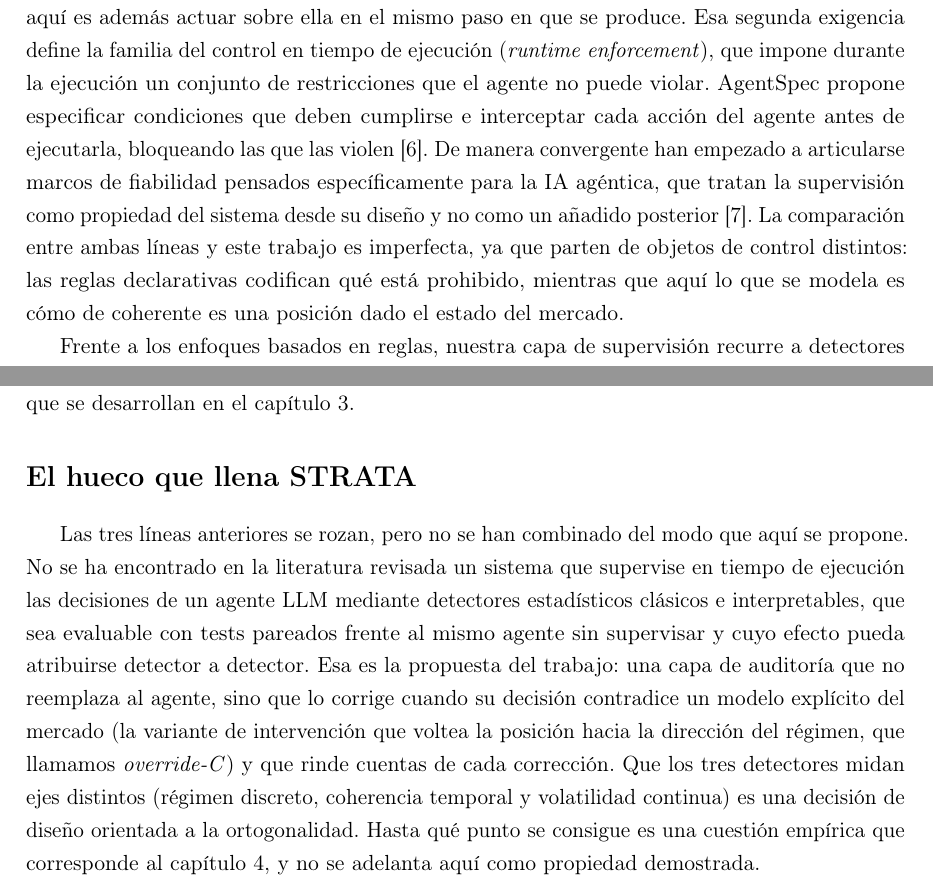
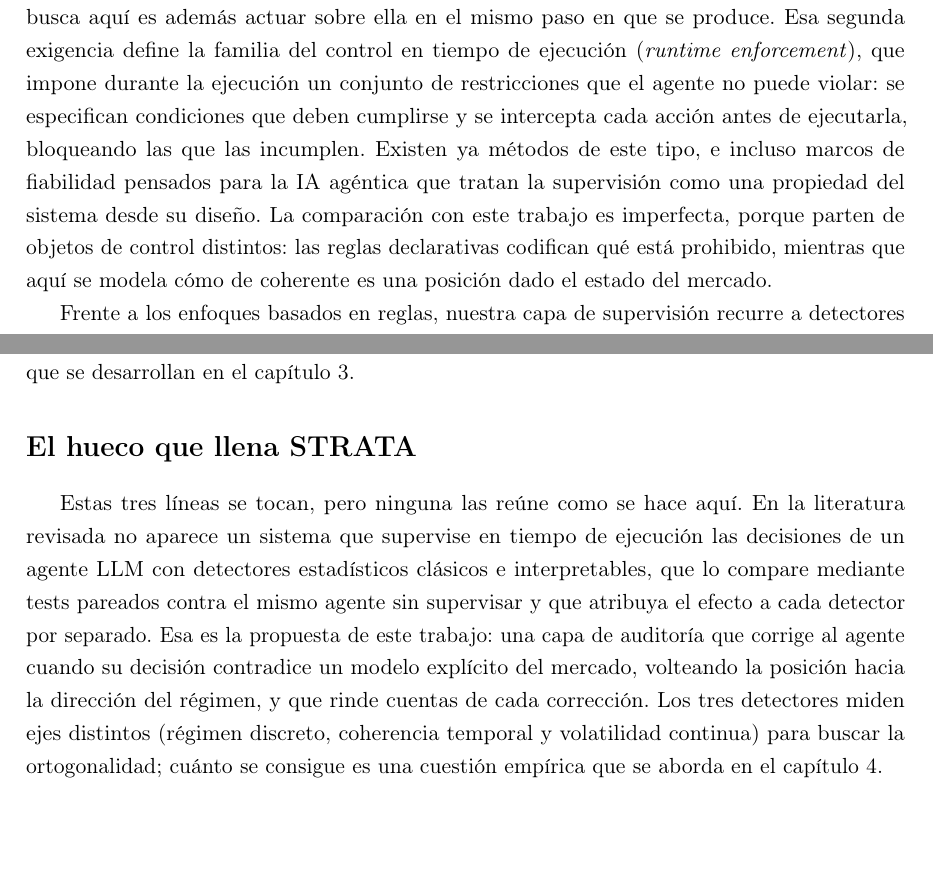
Before and after one commit to RaquelGarciah/Real-time-statistical-supervision-of-an-AI-trading-agent, a LaTeX thesis (tesis/main.tex, which reads tesis/chapters/02_estado_arte.tex): two parts of pages 6 and 7 of 39, joined at a grey line, cut so that both start at the same text, the shorter picture padded with empty space. Compiled offline with pdfLaTeX.

Commit message:
wip(tesis): autosave 2026-06-18 13:43

```diff
--- a/tesis/chapters/02_estado_arte.tex
+++ b/tesis/chapters/02_estado_arte.tex
@@ -14,8 +14,7 @@ A este agente sin supervisar lo llamamos M5 a lo largo de la memoria. Lo más in
 \section{Supervisión en tiempo de ejecución de sistemas ML y agentes}
 \label{sec:supervision}
 
-Vigilar un sistema mientras decide, y no solo medirlo una vez ha decidido, enlaza con la tradición de la detección de anomalías, cuyo problema central es declarar qué cuenta como comportamiento normal y cuantificar lo que se aparta de él \cite{chandola2009anomaly}. Esa tradición es necesaria pero no suficiente para el caso que nos ocupa. Detectar una anomalía es señalarla; lo que se busca aquí es además actuar sobre ella en el mismo paso en que se produce. Esa segunda exigencia define la familia del control en tiempo de ejecución (\emph{runtime enforcement}), que impone durante la ejecución un conjunto de restricciones que el agente no puede violar. AgentSpec propone especificar condiciones que deben cumplirse e interceptar cada acción del agente antes de ejecutarla, bloqueando las que las violen \cite{wang2025agentspec}. De manera convergente han empezado a articularse marcos de fiabilidad pensados específicamente para la IA agéntica, que tratan la supervisión como propiedad del sistema desde su diseño y no como un añadido posterior \cite{flehmig2025reliability}. La comparación entre ambas líneas y este trabajo es imperfecta, ya que parten de objetos de control distintos: las reglas declarativas codifican qué está prohibido, mientras que aquí lo que se modela es cómo de coherente es una posición dado el estado del mercado.
-%>>>RAQUEL AgentSpec propone especificar condiciones que deben cumplirse e interceptar cada acción del agente antes de ejecutarla, bloqueando las que las violen \cite{wang2025agentspec}. De manera convergente han empezado a articularse marcos de fiabilidad pensados específicamente para la IA agéntica, que tratan la supervisión como propiedad del sistema desde su diseño y no como un añadido posterior \cite{flehmig2025reliability}. estas citas no suenas fiables, prefiero no citar y solo mencionar que existen este tipo de metodos
+Vigilar un sistema mientras decide, y no solo medirlo una vez ha decidido, enlaza con la tradición de la detección de anomalías, cuyo problema central es declarar qué cuenta como comportamiento normal y cuantificar lo que se aparta de él \cite{chandola2009anomaly}. Esa tradición es necesaria pero no suficiente para el caso que nos ocupa. Detectar una anomalía es señalarla; lo que se busca aquí es además actuar sobre ella en el mismo paso en que se produce. Esa segunda exigencia define la familia del control en tiempo de ejecución (\emph{runtime enforcement}), que impone durante la ejecución un conjunto de restricciones que el agente no puede violar: se especifican condiciones que deben cumplirse y se intercepta cada acción antes de ejecutarla, bloqueando las que las incumplen. Existen ya métodos de este tipo, e incluso marcos de fiabilidad pensados para la IA agéntica que tratan la supervisión como una propiedad del sistema desde su diseño. La comparación con este trabajo es imperfecta, porque parten de objetos de control distintos: las reglas declarativas codifican qué está prohibido, mientras que aquí se modela cómo de coherente es una posición dado el estado del mercado.
 
 Frente a los enfoques basados en reglas, nuestra capa de supervisión recurre a detectores estadísticos clásicos e interpretables que comparan la decisión del agente contra un modelo explícito del mercado. Son tres. RAM (\emph{Regime-Action Mismatch}) juzga la coherencia entre la acción y el régimen de mercado mediante un modelo de Markov oculto; PSA (\emph{Position Sizing Anomaly}) vigila la coherencia temporal del agente con un detector bayesiano de puntos de cambio; y GSO (\emph{GARCH-bounded Sizing Override}) acota la exposición en función de la volatilidad estimada por un GARCH. La definición formal de los tres se tratará en el capítulo~\ref{cap:marco-teorico}.
 
@@ -29,5 +28,4 @@ El régimen funciona como proxy direccional únicamente de forma condicional, y
 \section*{El hueco que llena STRATA}
 \addcontentsline{toc}{section}{El hueco que llena STRATA}
 
-%>>>RAQUEL reescribe esto suena a IA
-Las tres líneas anteriores se rozan, pero no se han combinado del modo que aquí se propone. No se ha encontrado en la literatura revisada un sistema que supervise en tiempo de ejecución las decisiones de un agente LLM mediante detectores estadísticos clásicos e interpretables, que sea evaluable con tests pareados frente al mismo agente sin supervisar y cuyo efecto pueda atribuirse detector a detector. Esa es la propuesta del trabajo: una capa de auditoría que no reemplaza al agente, sino que lo corrige cuando su decisión contradice un modelo explícito del mercado (la variante de intervención que voltea la posición hacia la dirección del régimen, que llamamos \emph{override-C}) y que rinde cuentas de cada corrección. Que los tres detectores midan ejes distintos (régimen discreto, coherencia temporal y volatilidad continua) es una decisión de diseño orientada a la ortogonalidad. Hasta qué punto se consigue es una cuestión empírica que corresponde al capítulo~\ref{cap:marco-practico}, y no se adelanta aquí como propiedad demostrada.
+Estas tres líneas se tocan, pero ninguna las reúne como se hace aquí. En la literatura revisada no aparece un sistema que supervise en tiempo de ejecución las decisiones de un agente LLM con detectores estadísticos clásicos e interpretables, que lo compare mediante tests pareados contra el mismo agente sin supervisar y que atribuya el efecto a cada detector por separado. Esa es la propuesta de este trabajo: una capa de auditoría que corrige al agente cuando su decisión contradice un modelo explícito del mercado, volteando la posición hacia la dirección del régimen, y que rinde cuentas de cada corrección. Los tres detectores miden ejes distintos (régimen discreto, coherencia temporal y volatilidad continua) para buscar la ortogonalidad; cuánto se consigue es una cuestión empírica que se aborda en el capítulo~\ref{cap:marco-practico}.
```
